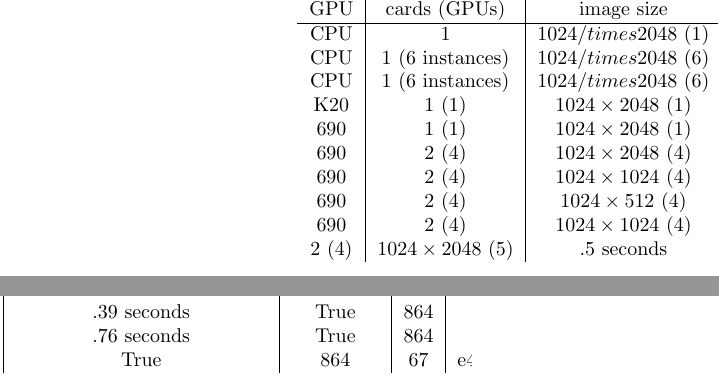
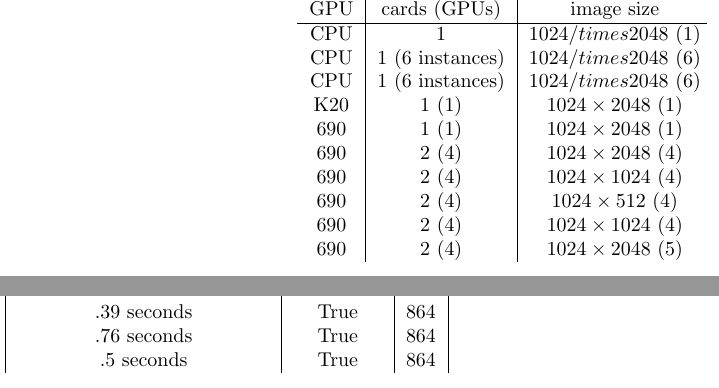
Before and after one commit to ghsyu/gpu-data-compress-writeup, a LaTeX document (gpu.tex): two parts of the columns of page 2 of 2, joined at a grey line, cut so that both start at the same text. Compiled offline with pdfLaTeX.

Commit message:
Fixed a missing newline

```diff
--- a/gpu.tex
+++ b/gpu.tex
@@ -39,7 +39,7 @@
 	690 & 2 (4) & $1024 \times 2048$ (4) & 1.73 seconds & True & 864 & 39 & e448e3e5bc849b14680529bc53f2f8b92afd4556 \\
 	690 & 2 (4) & $1024 \times 1024$ (4)& .79 seconds & True & 864 & 43 & e448e3e5bc849b14680529bc53f2f8b92afd4556 \\
 	690 & 2 (4) & $1024 \times 512$ (4)& .39 seconds & True & 864 & 43 & e448e3e5bc849b14680529bc53f2f8b92afd4556 \\
-	690 & 2 (4) & $1024 \times 1024$ (4)& .76 seconds & True & 864 & 44 & e448e3e5bc849b14680529bc53f2f8b92afd4556
+	690 & 2 (4) & $1024 \times 1024$ (4)& .76 seconds & True & 864 & 44 & e448e3e5bc849b14680529bc53f2f8b92afd4556 \\
 	690 & 2 (4) & $1024 \times 2048$ (5)& .5 seconds & True & 864 & 67 & e448e3e5bc849b14680529bc53f2f8b92afd4556
 	\end{tabular}
 \end{document}
```
